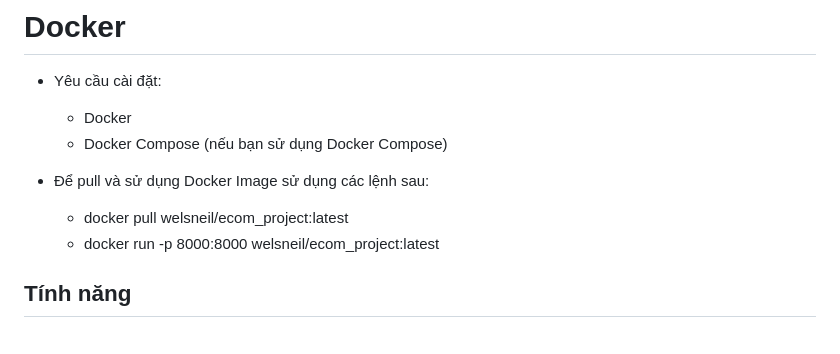
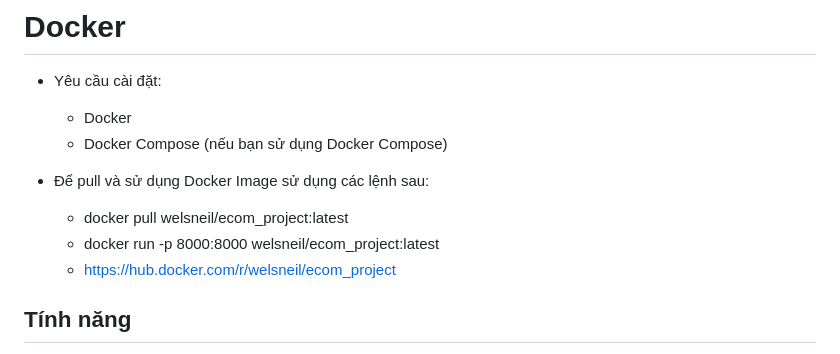
Before and after one commit to WelsneilT/Online-Bookstore, a Markdown page: README.md, the part around the change. Rendered like a GitHub page.

```diff
--- a/README.md
+++ b/README.md
@@ -10,6 +10,7 @@
 - Để pull và sử dụng Docker Image sử dụng các lệnh sau:
   + docker pull welsneil/ecom_project:latest
   + docker run -p 8000:8000 welsneil/ecom_project:latest
+  + https://hub.docker.com/r/welsneil/ecom_project
 
 
 ## Tính năng
```
